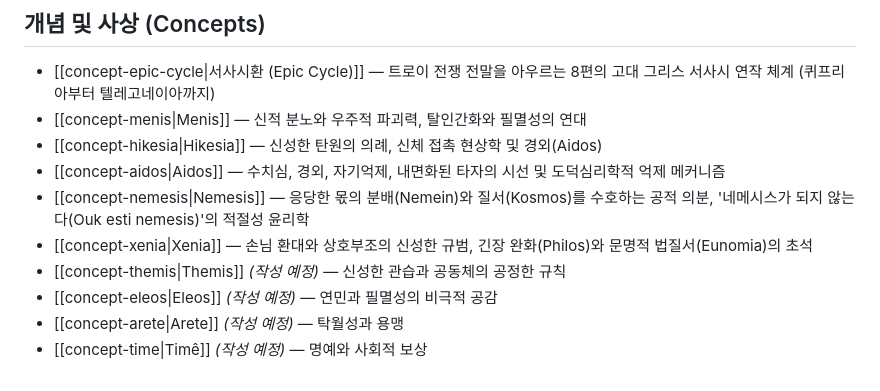
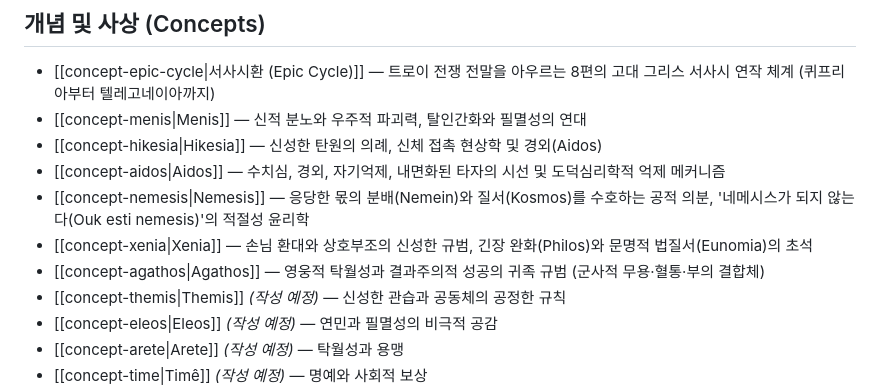
Before and after one commit to YgHnSIM/Homer_wiki, a Markdown page: wiki/index.md, the part around the change. GitHub-like rendering.

Commit message:
feat(concepts): 아가토스 개념 문서 신규 작성 및 정제

```diff
--- a/wiki/index.md
+++ b/wiki/index.md
@@ -63,6 +63,7 @@ status: active
 - [[concept-aidos|Aidos]] — 수치심, 경외, 자기억제, 내면화된 타자의 시선 및 도덕심리학적 억제 메커니즘
 - [[concept-nemesis|Nemesis]] — 응당한 몫의 분배(Nemein)와 질서(Kosmos)를 수호하는 공적 의분, '네메시스가 되지 않는다(Ouk esti nemesis)'의 적절성 윤리학
 - [[concept-xenia|Xenia]] — 손님 환대와 상호부조의 신성한 규범, 긴장 완화(Philos)와 문명적 법질서(Eunomia)의 초석
+- [[concept-agathos|Agathos]] — 영웅적 탁월성과 결과주의적 성공의 귀족 규범 (군사적 무용·혈통·부의 결합체)
 - [[concept-themis|Themis]] *(작성 예정)* — 신성한 관습과 공동체의 공정한 규칙
 - [[concept-eleos|Eleos]] *(작성 예정)* — 연민과 필멸성의 비극적 공감
 - [[concept-arete|Arete]] *(작성 예정)* — 탁월성과 용맹
```
Also changed, not shown: wiki/concepts/concept-agathos.md (added, +154 -0 lines), wiki/log.md (+39 -0 lines).
